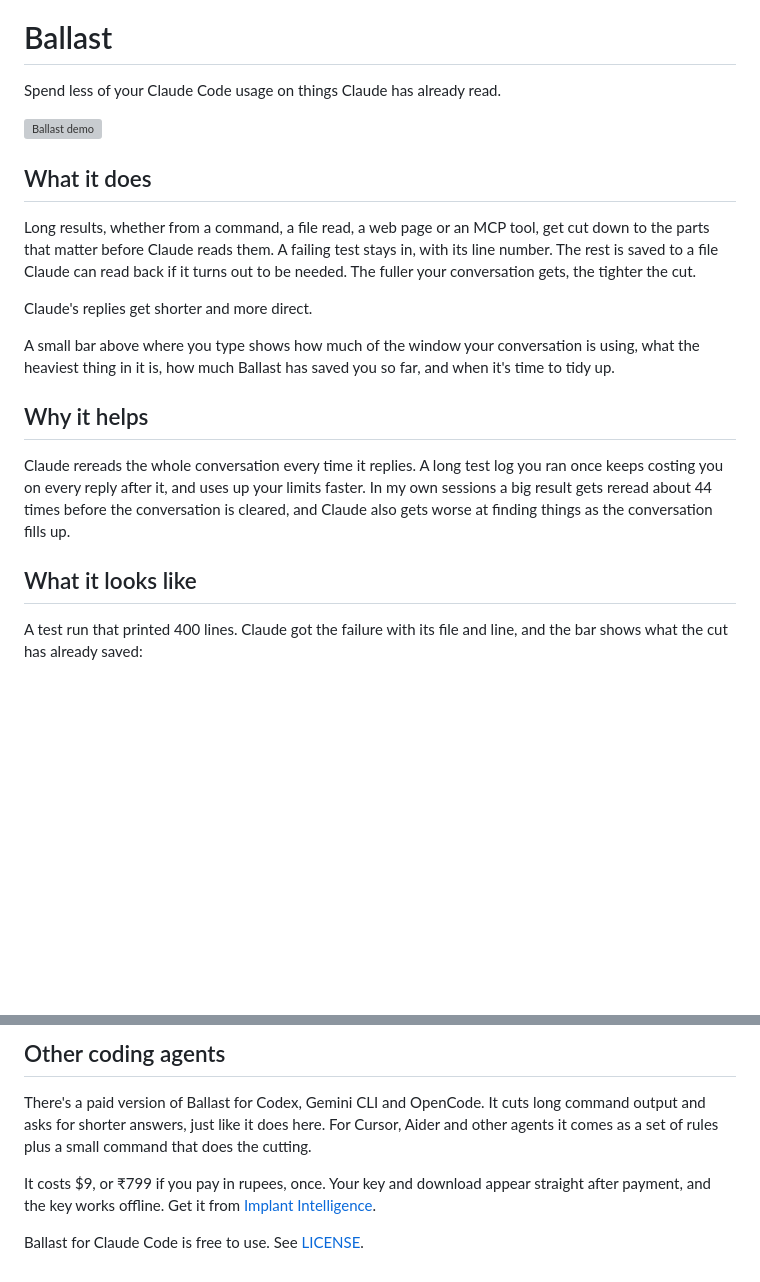
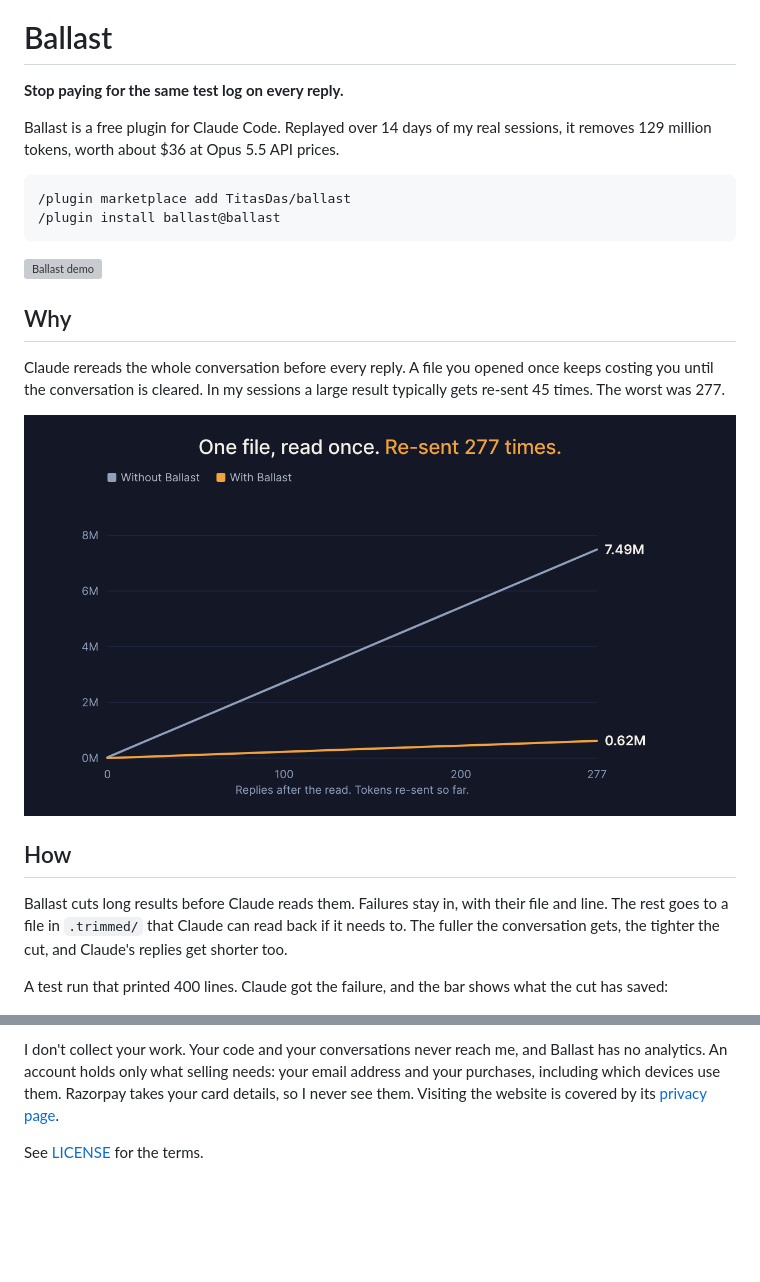
Before and after one commit to TitasDas/ballast, a Markdown page: README.md, 2 parts joined by grey strips. Rendered like a GitHub page; pictures changed too: docs/why.png (added); blank space fills up the shorter version; grey boxes are pictures that could not be loaded.

````diff
--- a/README.md
+++ b/README.md
@@ -2,25 +2,28 @@
 
 # Ballast
 
-Spend less of your Claude Code usage on things Claude has already read.
+**Stop paying for the same test log on every reply.**
+
+Ballast is a free plugin for Claude Code. Replayed over 14 days of my real sessions, it removes 129 million tokens, worth about $36 at Opus 5.5 API prices.
+
+```
+/plugin marketplace add TitasDas/ballast
+/plugin install ballast@ballast
+```
 
 ![Ballast demo](docs/demo.gif)
 
-## What it does
+## Why
 
-Long results, whether from a command, a file read, a web page or an MCP tool, get cut down to the parts that matter before Claude reads them. A failing test stays in, with its line number. The rest is saved to a file Claude can read back if it turns out to be needed. The fuller your conversation gets, the tighter the cut.
+Claude rereads the whole conversation before every reply. A file you opened once keeps costing you until the conversation is cleared. In my sessions a large result typically gets re-sent 45 times. The worst was 277.
 
-Claude's replies get shorter and more direct.
+![One 27,039-token file re-sent 277 times costs 7.49M tokens without Ballast and 0.62M with it](docs/why.png)
 
-A small bar above where you type shows how much of the window your conversation is using, what the heaviest thing in it is, how much Ballast has saved you so far, and when it's time to tidy up.
+## How
 
-## Why it helps
+Ballast cuts long results before Claude reads them. Failures stay in, with their file and line. The rest goes to a file in `.trimmed/` that Claude can read back if it needs to. The fuller the conversation gets, the tighter the cut, and Claude's replies get shorter too.
 
-Claude rereads the whole conversation every time it replies. A long test log you ran once keeps costing you on every reply after it, and uses up your limits faster. In my own sessions a big result gets reread about 44 times before the conversation is cleared, and Claude also gets worse at finding things as the conversation fills up.
-
-## What it looks like
-
-A test run that printed 400 lines. Claude got the failure with its file and line, and the bar shows what the cut has already saved:
+A test run that printed 400 lines. Claude got the failure, and the bar shows what the cut has saved:
 
 ![The bar after a long test run](docs/band.png)
 
@@ -62,8 +69,4 @@ Type `y` when asked, then choose the user option. Ballast then works in every Cl
 
-## Other coding agents
+I don't collect your work. Your code and your conversations never reach me, and Ballast has no analytics. An account holds only what selling needs: your email address and your purchases, including which devices use them. Razorpay takes your card details, so I never see them. Visiting the website is covered by its [privacy page](https://implantintelligence.com/privacy).
 
-There's a paid version of Ballast for Codex, Gemini CLI and OpenCode. It cuts long command output and asks for shorter answers, just like it does here. For Cursor, Aider and other agents it comes as a set of rules plus a small command that does the cutting.
-
-It costs $9, or ₹799 if you pay in rupees, once. Your key and download appear straight after payment, and the key works offline. Get it from [Implant Intelligence](https://implantintelligence.com/p/ballast).
-
-Ballast for Claude Code is free to use. See [LICENSE](LICENSE).
+See [LICENSE](LICENSE) for the terms.
````
Also changed, not shown: other parts of README.md (+21 -17 lines), docs/accounts.gif (added), docs/saves.png (added), 2 other files.
